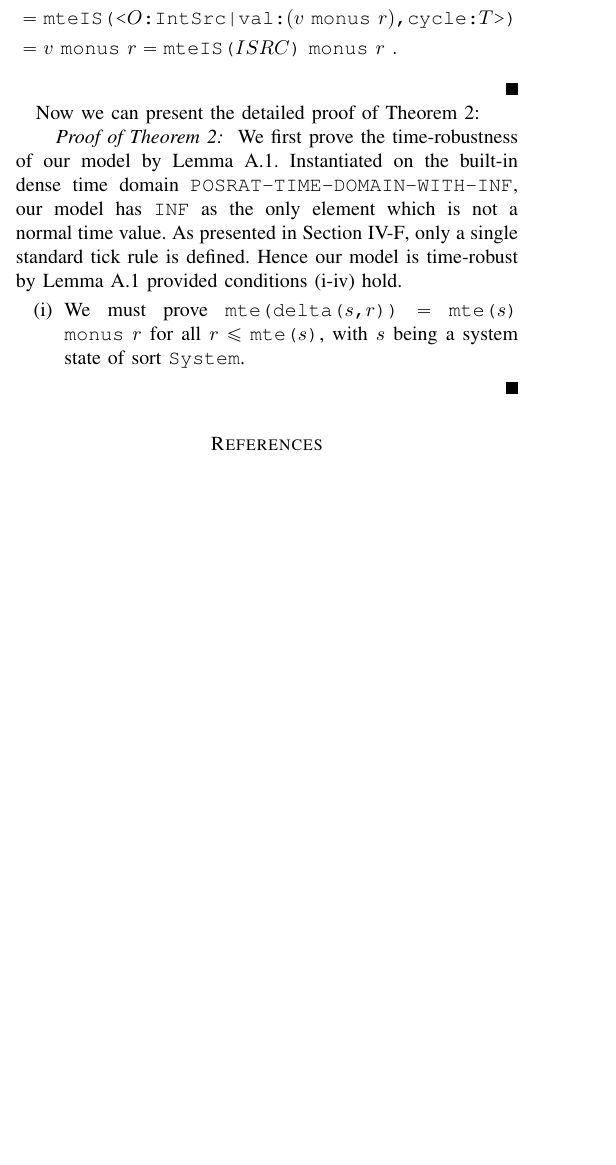
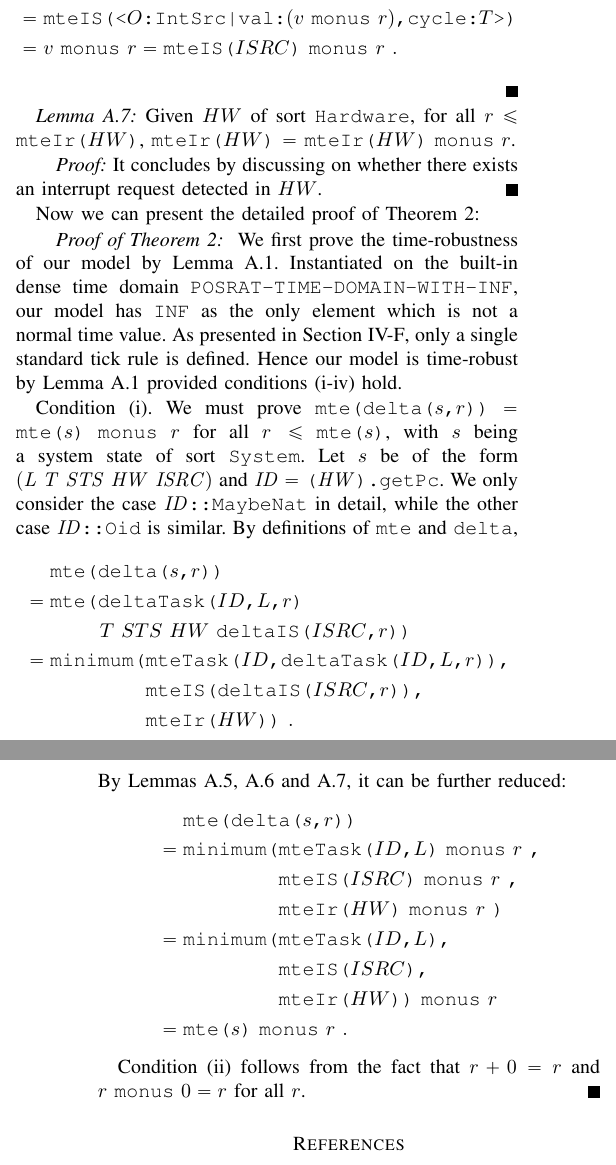
Before and after one commit to JiaxiangLIU/verification, a LaTeX paper (RMS/submission.tex): part of one column of page 8 of 9 before the commit and two parts of the columns of pages 8 and 9 of 9 after it, the two joined at a grey line, cut so that both start at the same text, the shorter picture padded with empty space. Compiled offline with pdfLaTeX.

Commit message:
proof to condition (ii)

```diff
--- a/RMS/submission.tex
+++ b/RMS/submission.tex
@@ -2114,6 +2119,15 @@ $v\le T$. Thus by definition,
 = \mteIS{ISRC}~\verb|monus|~r~.
 \end{IEEEeqnarray*}
 \end{IEEEproof}
+\begin{lemma}
+\label{l:auxhw}
+Given $HW$ of sort \verb|Hardware|, for all $r\le$ \mteIr{$HW$},
+\mteIr{$HW$} $=$ \mteIr{$HW$} \verb|monus| $r$.
+\end{lemma}
+\begin{IEEEproof}
+  It concludes by discussing on whether there exists an interrupt
+  request detected in $HW$.
+\end{IEEEproof}
 
 Now we can present the detailed proof of Theorem~\ref{t:main}:
 \noindent
@@ -2125,13 +2139,51 @@ the only element which is not a normal time value. As presented in
 Section~\ref{ss:timedbehavior}, only a single standard tick rule is
 defined. Hence our model is time-robust by
 Lemma~\ref{l:timerobustness} provided conditions (i-iv) hold.
-\begin{enumerate}
-\item[(i)] We must prove \verb|mte(delta(|$s$\verb|,|$r$\verb|))| $=$
-  \verb|mte(|$s$\verb|)| \verb|monus| $r$ for all $r\le$
-  \verb|mte(|$s$\verb|)|, with $s$ being a system state of sort
-  \verb|System|.
-\end{enumerate}
-
+
+Condition~(i). We must prove \verb|mte(delta(|$s$\verb|,|$r$\verb|))|
+$=$ \verb|mte(|$s$\verb|)| \verb|monus| $r$ for all $r\le$
+\verb|mte(|$s$\verb|)|, with $s$ being a system state of sort
+\verb|System|. Let $s$ be of the form
+$(\mathit{L}~\mathit{T}~\mathit{STS}~\mathit{HW}~\mathit{ISRC})$ and
+$\mathit{ID}=\verb|(|\mathit{HW}\verb|).getPc|$. We only consider the
+case $\mathit{ID}$\verb|::MaybeNat| in detail, while the other case
+$\mathit{ID}$\verb|::Oid| is similar. By definitions of \verb|mte| and
+\verb|delta|,
+\begin{IEEEeqnarray*}{Cl}
+  & \mteS{\deltaS{s}{r}}
+\\
+= & \mteS{\deltaTask{ID}{L}{r}
+\\
+  & \;\;\;\;\;\;\;\;\;T~STS~HW~\deltaIS{ISRC}{r}}
+\\
+= & \verb|minimum(|\mteTask{ID}{\deltaTask{ID}{L}{r}}\verb|,|
+\\
+  & \verb|        |\mteIS{\deltaIS{ISRC}{r}}\verb|,|
+\\
+  & \verb|        |\mteIr{HW}\verb|)|~.
+\end{IEEEeqnarray*}
+By Lemmas~\ref{l:auxtask},~\ref{l:auxis} and~\ref{l:auxhw}, it can be
+further reduced:
+\begin{IEEEeqnarray*}{Cl}
+  & \mteS{\deltaS{s}{r}}
+\\
+= & \verb|minimum(|\mteTask{ID}{L}~\verb|monus|~r~\verb|,|
+\\
+  & \verb|        |\mteIS{ISRC}~\verb|monus|~r~\verb|,|
+\\
+  & \verb|        |\mteIr{HW}~\verb|monus|~r~\verb|)|
+\\
+= & \verb|minimum(|\mteTask{ID}{L}\verb|,|
+\\
+  & \verb|        |\mteIS{ISRC}\verb|,|
+\\
+  & \verb|        |\mteIr{HW}\verb|)|~\verb|monus|~r
+\\
+= & \mteS{s}~\verb|monus|~r~.
+\end{IEEEeqnarray*}
+
+Condition~(ii) follows from the fact that $r+0=r$ and
+$r$~\verb|monus|~$0=r$ for all $r$.
 \end{IEEEproof}
 
 
```
Also changed, not shown: RMS/submission.tex (5 more changed lines).
